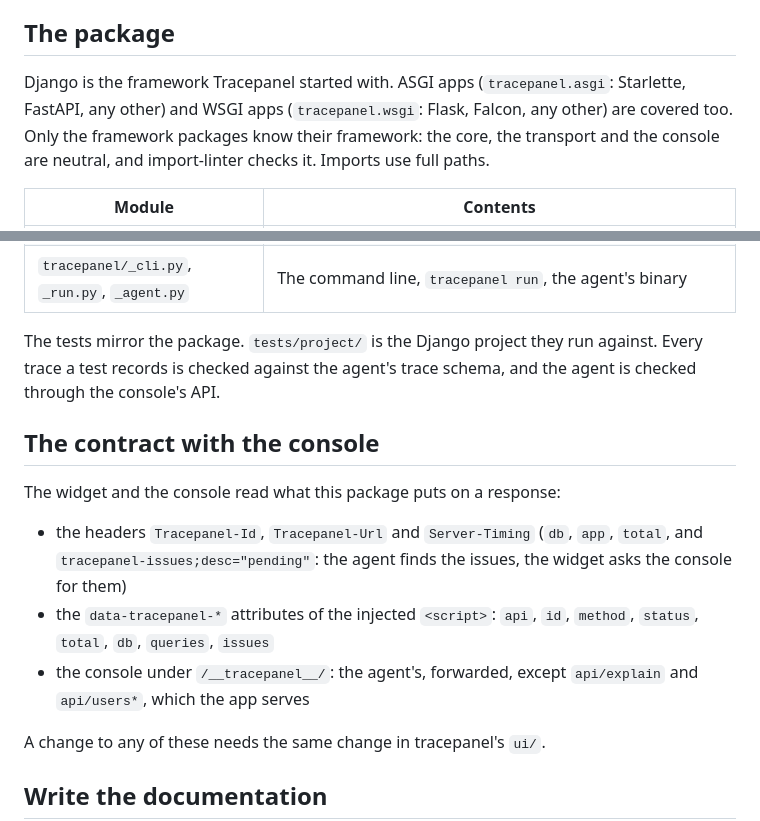
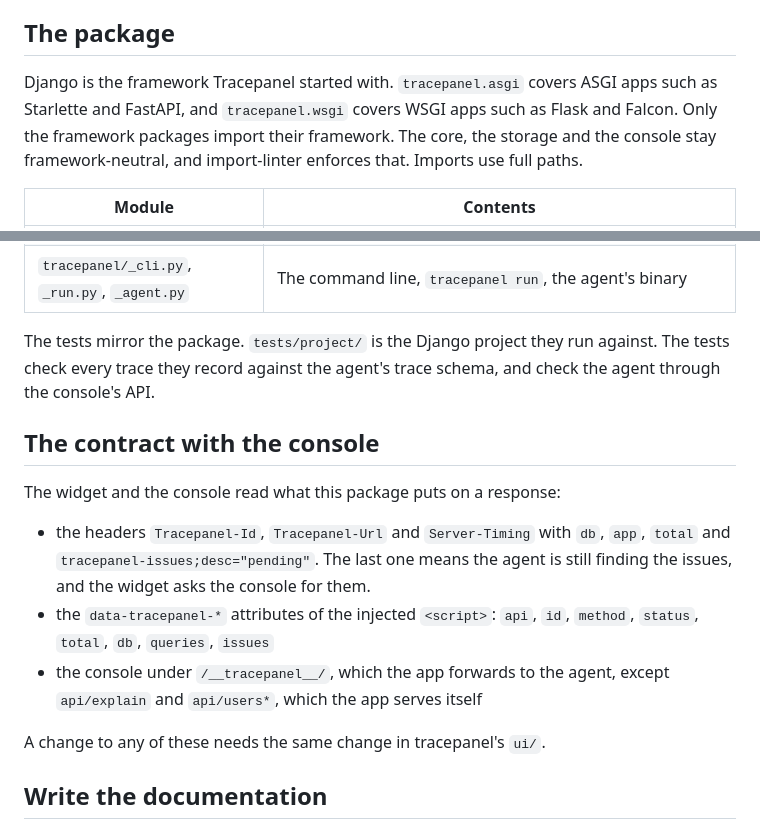
Before and after one commit to tracepanel/tracepanel-python, a Markdown page: CONTRIBUTING.md, 2 parts joined by grey strips. Drawn GitHub-style.

```diff
--- a/CONTRIBUTING.md
+++ b/CONTRIBUTING.md
@@ -25,11 +25,11 @@ the package only, none of the agent's files.
 
 ## The package
 
-Django is the framework Tracepanel started with. ASGI apps (`tracepanel.asgi`:
-Starlette, FastAPI, any other) and WSGI apps (`tracepanel.wsgi`: Flask, Falcon,
-any other) are covered too. Only the framework packages know their framework:
-the core, the transport and the console are neutral, and import-linter checks
-it. Imports use full paths.
+Django is the framework Tracepanel started with. `tracepanel.asgi` covers ASGI
+apps such as Starlette and FastAPI, and `tracepanel.wsgi` covers WSGI apps such
+as Flask and Falcon. Only the framework packages import their framework. The
+core, the storage and the console stay framework-neutral, and import-linter
+enforces that. Imports use full paths.
 
 | Module | Contents |
 | --- | --- |
@@ -48,20 +48,21 @@ it. Imports use full paths.
 | `tracepanel/_cli.py`, `_run.py`, `_agent.py` | The command line, `tracepanel run`, the agent's binary |
 
 The tests mirror the package. `tests/project/` is the Django project they run
-against. Every trace a test records is checked against the agent's trace schema,
-and the agent is checked through the console's API.
+against. The tests check every trace they record against the agent's trace
+schema, and check the agent through the console's API.
 
 ## The contract with the console
 
 The widget and the console read what this package puts on a response:
 
-- the headers `Tracepanel-Id`, `Tracepanel-Url` and `Server-Timing` (`db`,
-  `app`, `total`, and `tracepanel-issues;desc="pending"`: the agent finds the
-  issues, the widget asks the console for them)
+- the headers `Tracepanel-Id`, `Tracepanel-Url` and `Server-Timing` with
+  `db`, `app`, `total` and `tracepanel-issues;desc="pending"`. The last one
+  means the agent is still finding the issues, and the widget asks the console
+  for them.
 - the `data-tracepanel-*` attributes of the injected `<script>`: `api`, `id`,
   `method`, `status`, `total`, `db`, `queries`, `issues`
-- the console under `/__tracepanel__/`: the agent's, forwarded, except
-  `api/explain` and `api/users*`, which the app serves
+- the console under `/__tracepanel__/`, which the app forwards to the agent,
+  except `api/explain` and `api/users*`, which the app serves itself
 
 A change to any of these needs the same change in tracepanel's `ui/`.
 
```
Also changed, not shown: README.md (+17 -16 lines).
